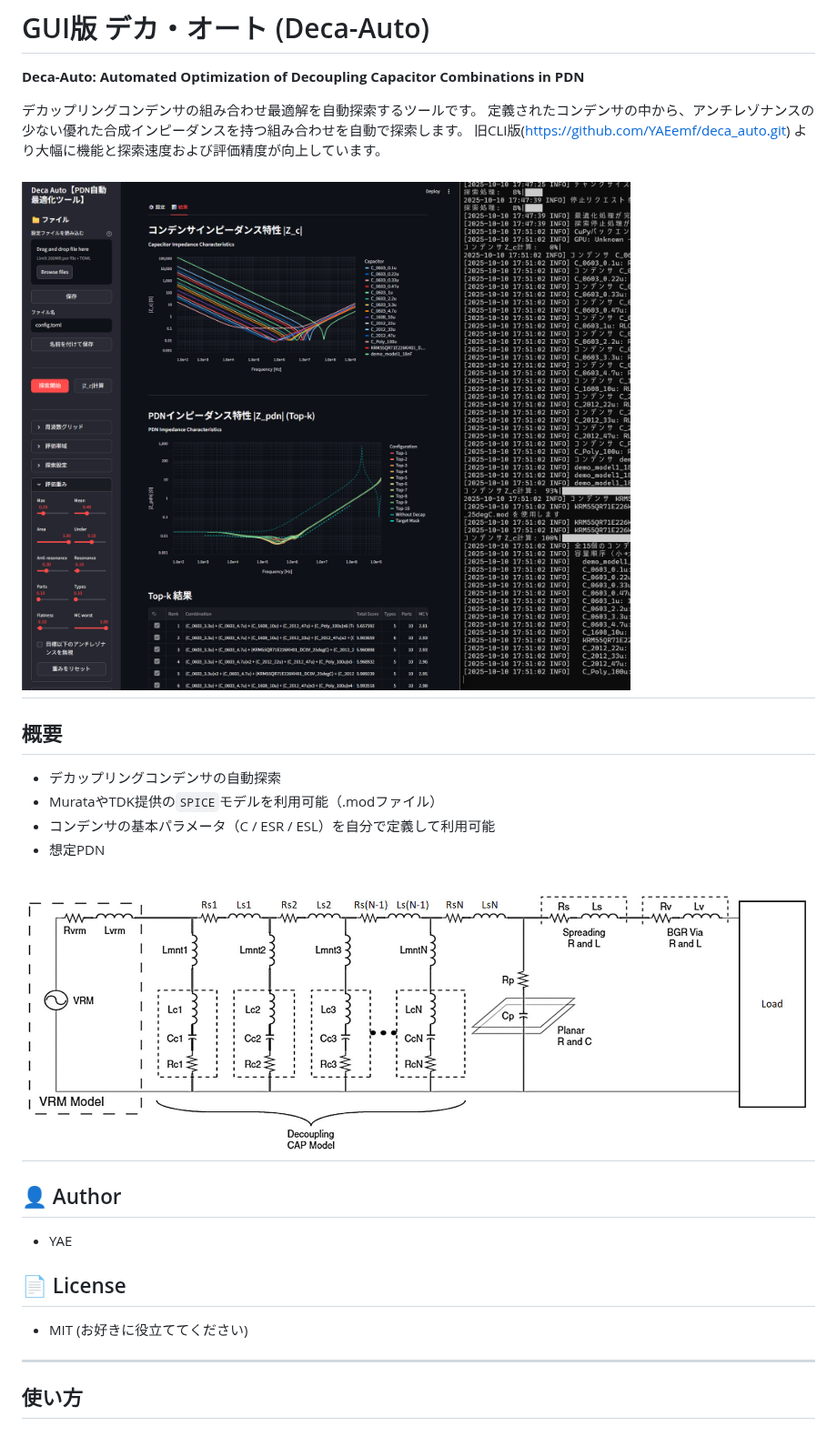
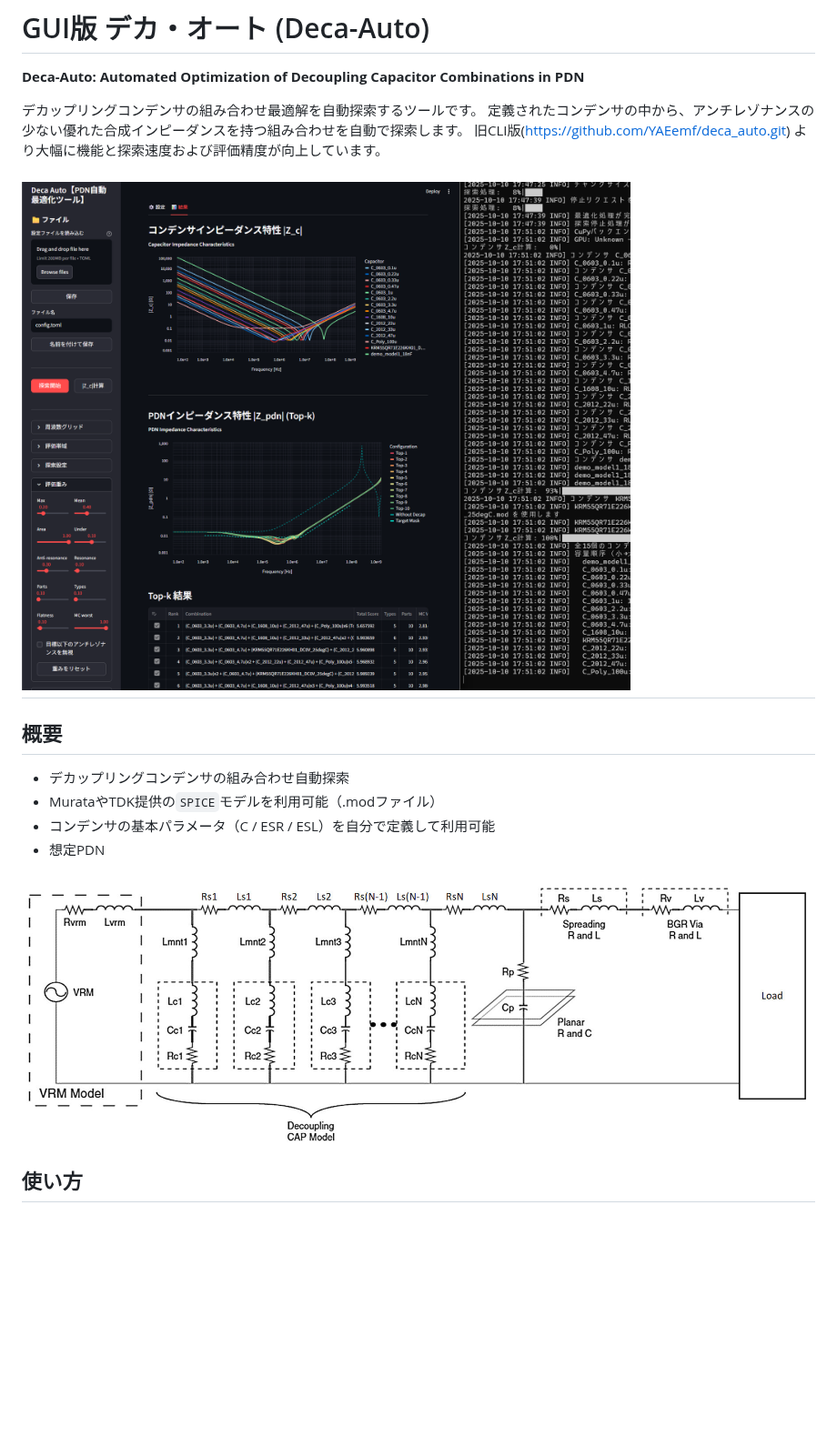
Before and after one commit to YAEemf/deca_auto_gui, a Markdown page: README.md, the part around one of its changes. Shown at 91% size. Drawn GitHub-style; blank space fills up the shorter version.

```diff
--- a/README.md
+++ b/README.md
@@ -6,25 +6,16 @@
 定義されたコンデンサの中から、アンチレゾナンスの少ない優れた合成インピーダンスを持つ組み合わせを自動で探索します。
 旧CLI版(https://github.com/YAEemf/deca_auto.git) より大幅に機能と探索速度および評価精度が向上しています。
 
-!["実行時スクショ"](model/Screenshot_main.png)
+!["実行時スクショ"](Screenshot_main.png)
 ---
 
 ## 概要
-- デカップリングコンデンサの自動探索
+- デカップリングコンデンサの組み合わせ自動探索
 - MurataやTDK提供の`SPICE`モデルを利用可能（.modファイル）
 - コンデンサの基本パラメータ（C / ESR / ESL）を自分で定義して利用可能
 - 想定PDN
 
-![""](model/PDN.jpg)
----
-
-## 👤 Author
-- YAE
-
-## 📄 License
-- MIT (お好きに役立ててください)
-
----
+![""](PDN.jpg)
 
 ## 使い方
 
```
Also changed, not shown: other parts of README.md (+37 -4 lines), PDN.jpg (renamed from model/PDN.jpg), Screenshot_main.png (renamed from model/Screenshot_main.png), Weights.png (added).
